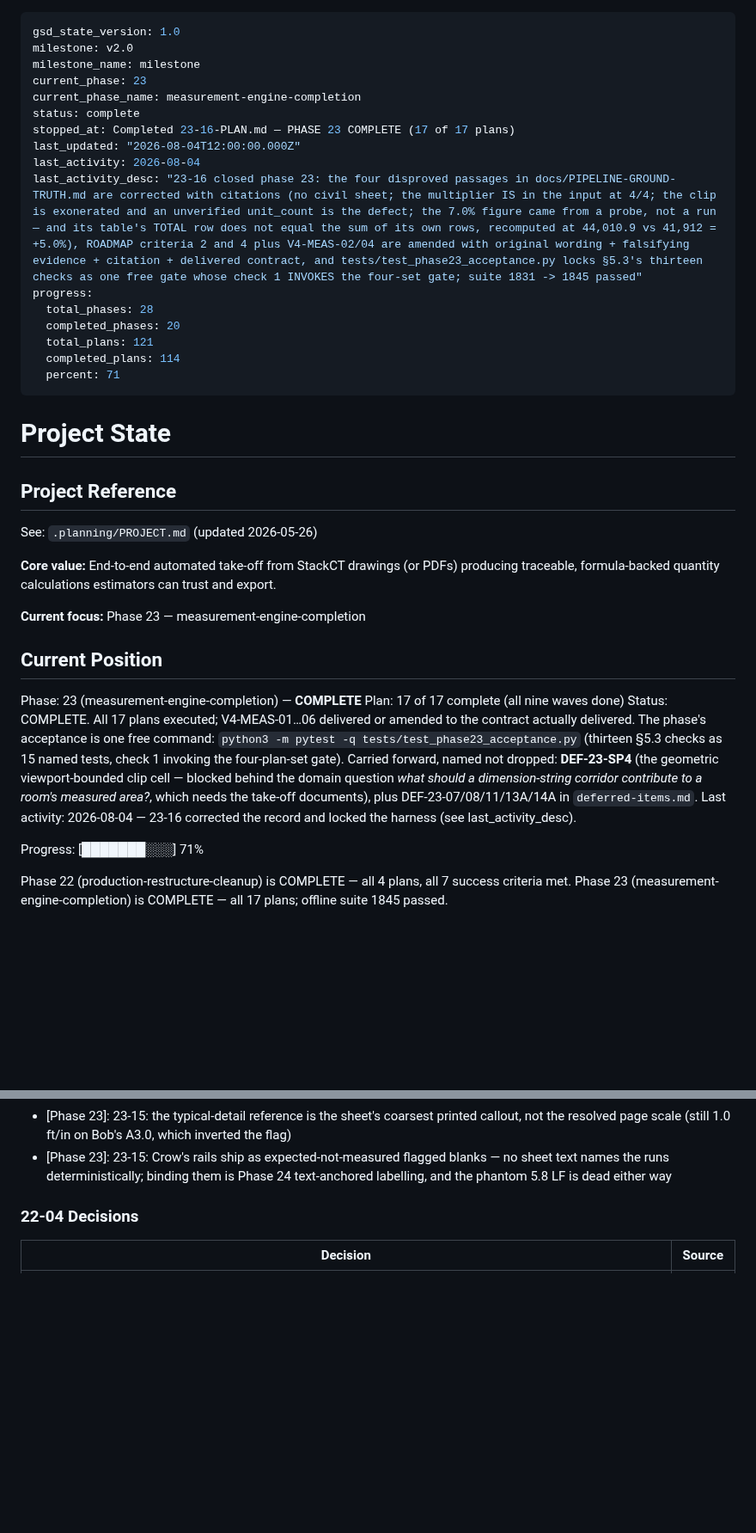
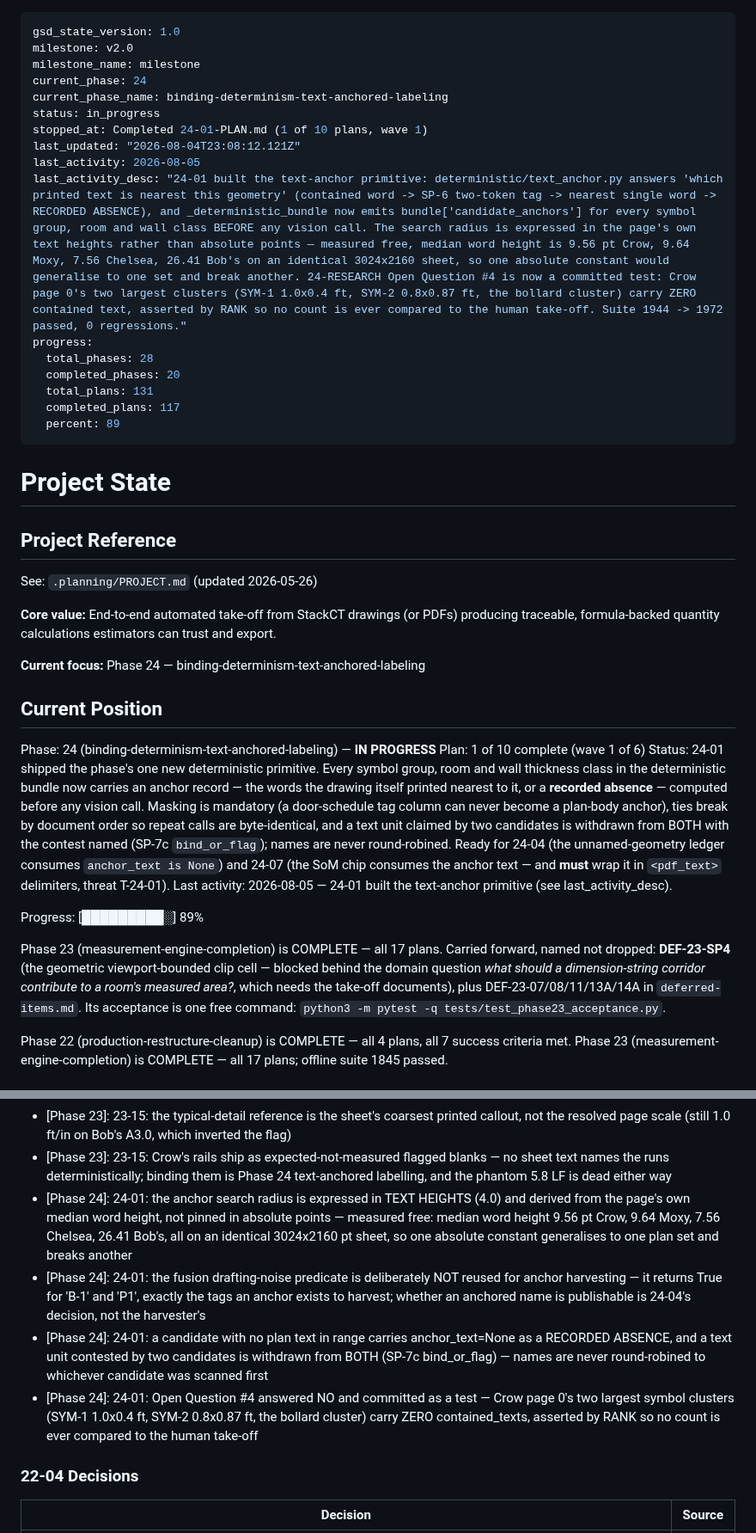
Before and after one commit to Zaman152/Bobby-Tailor-Automation-2.0, a Markdown page: .planning/STATE.md, 2 parts joined by grey strips. Shown at 86% size. Rendered like a GitHub page; blank space fills up the shorter version.

Commit message:
docs(24-01): complete text-anchor primitive plan

```diff
--- a/.planning/STATE.md
+++ b/.planning/STATE.md
@@ -2,19 +2,19 @@
 gsd_state_version: 1.0
 milestone: v2.0
 milestone_name: milestone
-current_phase: 23
-current_phase_name: measurement-engine-completion
-status: complete
-stopped_at: Completed 23-16-PLAN.md — PHASE 23 COMPLETE (17 of 17 plans)
-last_updated: "2026-08-04T12:00:00.000Z"
-last_activity: 2026-08-04
-last_activity_desc: "23-16 closed phase 23: the four disproved passages in docs/PIPELINE-GROUND-TRUTH.md are corrected with citations (no civil sheet; the multiplier IS in the input at 4/4; the clip is exonerated and an unverified unit_count is the defect; the 7.0% figure came from a probe, not a run — and its table's TOTAL row does not equal the sum of its own rows, recomputed at 44,010.9 vs 41,912 = +5.0%), ROADMAP criteria 2 and 4 plus V4-MEAS-02/04 are amended with original wording + falsifying evidence + citation + delivered contract, and tests/test_phase23_acceptance.py locks §5.3's thirteen checks as one free gate whose check 1 INVOKES the four-set gate; suite 1831 -> 1845 passed"
+current_phase: 24
+current_phase_name: binding-determinism-text-anchored-labeling
+status: in_progress
+stopped_at: Completed 24-01-PLAN.md (1 of 10 plans, wave 1)
+last_updated: "2026-08-04T23:08:12.121Z"
+last_activity: 2026-08-05
+last_activity_desc: "24-01 built the text-anchor primitive: deterministic/text_anchor.py answers 'which printed text is nearest this geometry' (contained word -> SP-6 two-token tag -> nearest single word -> RECORDED ABSENCE), and _deterministic_bundle now emits bundle['candidate_anchors'] for every symbol group, room and wall class BEFORE any vision call. The search radius is expressed in the page's own text heights rather than absolute points — measured free, median word height is 9.56 pt Crow, 9.64 Moxy, 7.56 Chelsea, 26.41 Bob's on an identical 3024x2160 sheet, so one absolute constant would generalise to one set and break another. 24-RESEARCH Open Question #4 is now a committed test: Crow page 0's two largest clusters (SYM-1 1.0x0.4 ft, SYM-2 0.8x0.87 ft, the bollard cluster) carry ZERO contained text, asserted by RANK so no count is ever compared to the human take-off. Suite 1944 -> 1972 passed, 0 regressions."
 progress:
   total_phases: 28
   completed_phases: 20
-  total_plans: 121
-  completed_plans: 114
-  percent: 71
+  total_plans: 131
+  completed_plans: 117
+  percent: 89
 ---
 
 # Project State
@@ -25,22 +25,29 @@ See: `.planning/PROJECT.md` (updated 2026-05-26)
 
 **Core value:** End-to-end automated take-off from StackCT drawings (or PDFs) producing traceable, formula-backed quantity calculations estimators can trust and export.
 
-**Current focus:** Phase 23 — measurement-engine-completion
+**Current focus:** Phase 24 — binding-determinism-text-anchored-labeling
 
 ## Current Position
 
-Phase: 23 (measurement-engine-completion) — **COMPLETE**
-Plan: 17 of 17 complete (all nine waves done)
-Status: COMPLETE. All 17 plans executed; V4-MEAS-01…06 delivered or amended to the contract actually
-delivered. The phase's acceptance is one free command:
-`python3 -m pytest -q tests/test_phase23_acceptance.py` (thirteen §5.3 checks as 15 named tests,
-check 1 invoking the four-plan-set gate). Carried forward, named not dropped: **DEF-23-SP4** (the
-geometric viewport-bounded clip cell — blocked behind the domain question *what should a
-dimension-string corridor contribute to a room's measured area?*, which needs the take-off documents),
-plus DEF-23-07/08/11/13A/14A in `deferred-items.md`.
-Last activity: 2026-08-04 — 23-16 corrected the record and locked the harness (see last_activity_desc).
+Phase: 24 (binding-determinism-text-anchored-labeling) — **IN PROGRESS**
+Plan: 1 of 10 complete (wave 1 of 6)
+Status: 24-01 shipped the phase's one new deterministic primitive. Every symbol group, room and wall
+thickness class in the deterministic bundle now carries an anchor record — the words the drawing
+itself printed nearest to it, or a **recorded absence** — computed before any vision call. Masking is
+mandatory (a door-schedule tag column can never become a plan-body anchor), ties break by document
+order so repeat calls are byte-identical, and a text unit claimed by two candidates is withdrawn from
+BOTH with the contest named (SP-7c `bind_or_flag`); names are never round-robined.
+Ready for 24-04 (the unnamed-geometry ledger consumes `anchor_text is None`) and 24-07 (the SoM chip
+consumes the anchor text — and **must** wrap it in `<pdf_text>` delimiters, threat T-24-01).
+Last activity: 2026-08-05 — 24-01 built the text-anchor primitive (see last_activity_desc).
 
-Progress: [███████░░░] 71%
+Progress: [█████████░] 89%
+
+Phase 23 (measurement-engine-completion) is COMPLETE — all 17 plans. Carried forward, named not
+dropped: **DEF-23-SP4** (the geometric viewport-bounded clip cell — blocked behind the domain question
+*what should a dimension-string corridor contribute to a room's measured area?*, which needs the
+take-off documents), plus DEF-23-07/08/11/13A/14A in `deferred-items.md`. Its acceptance is one free
+command: `python3 -m pytest -q tests/test_phase23_acceptance.py`.
 
 Phase 22 (production-restructure-cleanup) is COMPLETE — all 4 plans, all 7 success criteria met.
 Phase 23 (measurement-engine-completion) is COMPLETE — all 17 plans; offline suite 1845 passed.
@@ -129,6 +137,10 @@ Phase 23 (measurement-engine-completion) is COMPLETE — all 17 plans; offline s
 - [Phase 23]: 23-15: run selectors receive NO mask rects — a false schedule bbox covering Bob's whole roof plan deleted every gas segment; the selectors' own gates are the validated defence
 - [Phase 23]: 23-15: the typical-detail reference is the sheet's coarsest printed callout, not the resolved page scale (still 1.0 ft/in on Bob's A3.0, which inverted the flag)
 - [Phase 23]: 23-15: Crow's rails ship as expected-not-measured flagged blanks — no sheet text names the runs deterministically; binding them is Phase 24 text-anchored labelling, and the phantom 5.8 LF is dead either way
+- [Phase 24]: 24-01: the anchor search radius is expressed in TEXT HEIGHTS (4.0) and derived from the page's own median word height, not pinned in absolute points — measured free: median word height 9.56 pt Crow, 9.64 Moxy, 7.56 Chelsea, 26.41 Bob's, all on an identical 3024x2160 pt sheet, so one absolute constant generalises to one plan set and breaks another
+- [Phase 24]: 24-01: the fusion drafting-noise predicate is deliberately NOT reused for anchor harvesting — it returns True for 'B-1' and 'P1', exactly the tags an anchor exists to harvest; whether an anchored name is publishable is 24-04's decision, not the harvester's
+- [Phase 24]: 24-01: a candidate with no plan text in range carries anchor_text=None as a RECORDED ABSENCE, and a text unit contested by two candidates is withdrawn from BOTH (SP-7c bind_or_flag) — names are never round-robined to whichever candidate was scanned first
+- [Phase 24]: 24-01: Open Question #4 answered NO and committed as a test — Crow page 0's two largest symbol clusters (SYM-1 1.0x0.4 ft, SYM-2 0.8x0.87 ft, the bollard cluster) carry ZERO contained_texts, asserted by RANK so no count is ever compared to the human take-off
 
 ### 22-04 Decisions
 
```
Also changed, not shown: other parts of .planning/STATE.md (+3 -2 lines), .planning/ROADMAP.md (+2 -2 lines), 1 other file.
